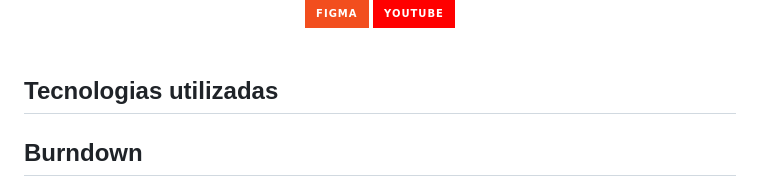
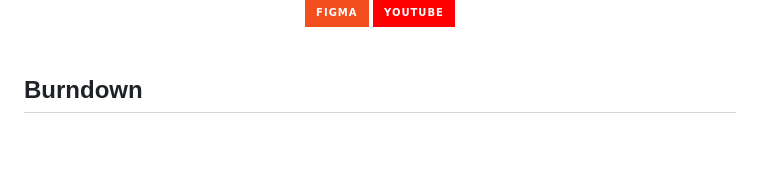
Before and after one commit to GrupoAda1/API_Grupo_Ada, a Markdown page: README.md, the part around the change. Rendered like a GitHub page; badges without logos; blank space fills up the shorter version.

Commit message:
Update README.md
não precisa adicionar as tecnologias

```diff
--- a/README.md
+++ b/README.md
@@ -108,8 +108,6 @@
 
 <br>
 
-## Tecnologias utilizadas
-
 ## Burndown
 https://1drv.ms/x/s!AlEABXwxEBRGhgTUaX_LN0_aP_HN?e=If1xqA
 
```
